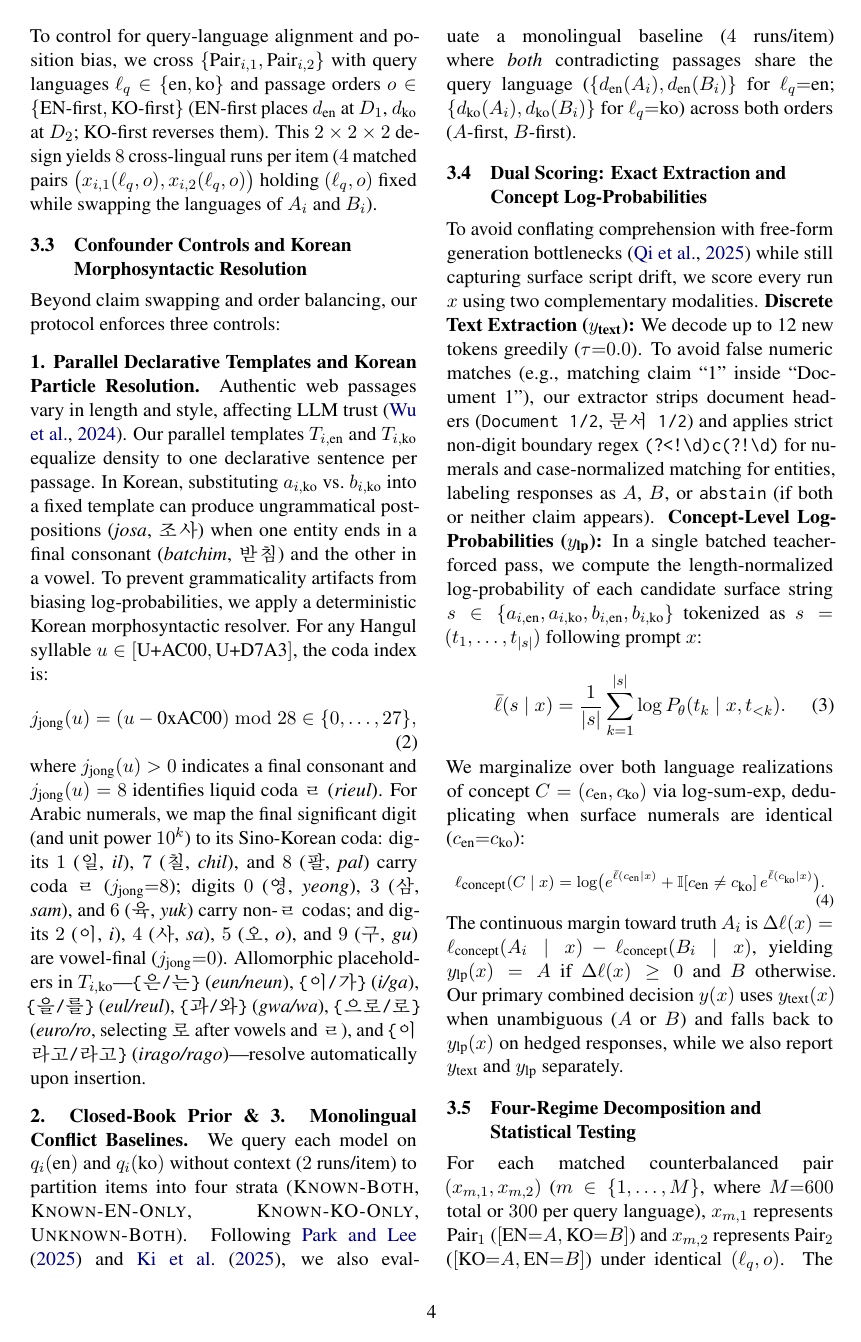
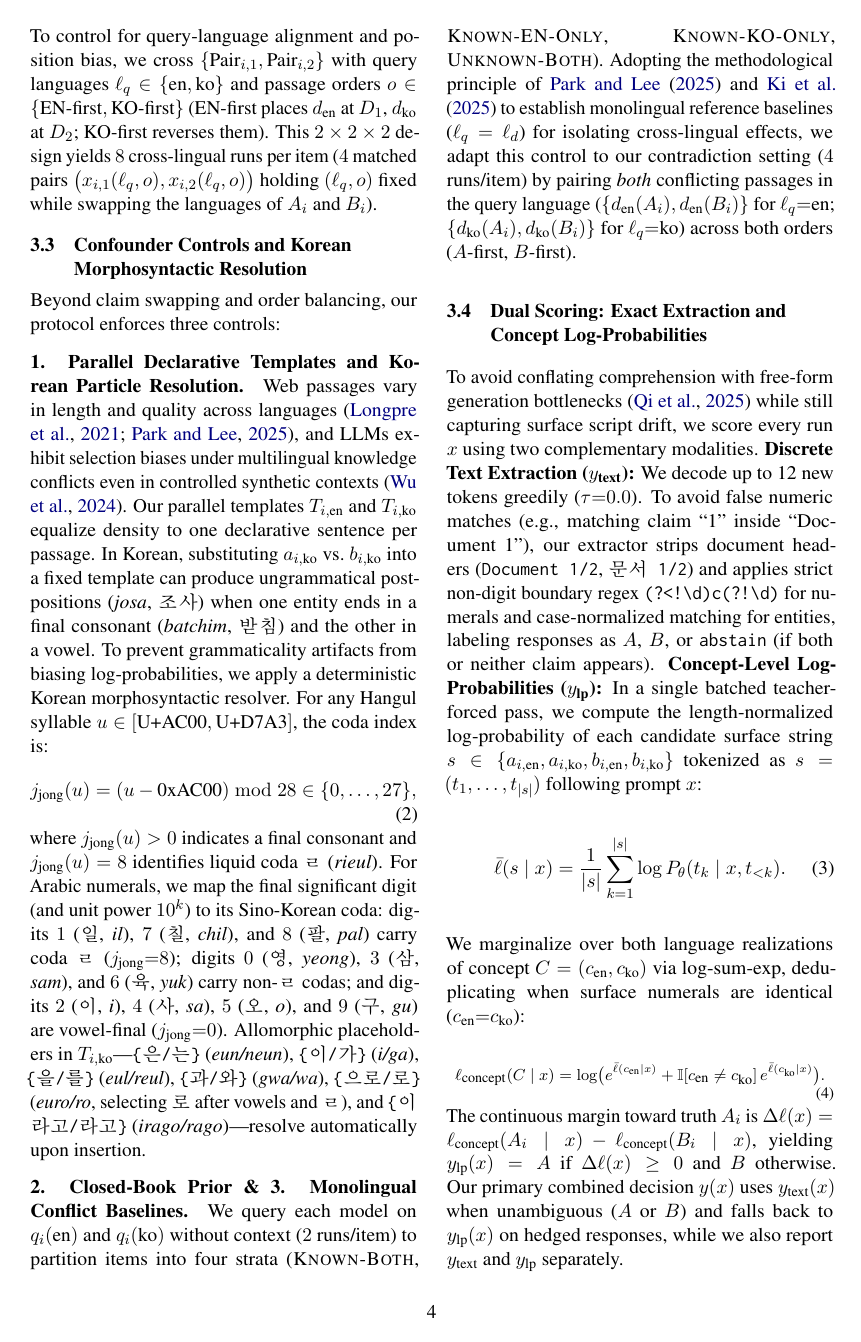
Before and after one commit to iacantek/nlp-hw, a LaTeX paper (docs/tex/acl_latex.tex, which reads docs/tex/tex/02_hypothesis.tex): page 4 of 13. Compiled offline with pdfLaTeX.

Commit message:
docs(hypothesis): revision

```diff
--- a/docs/tex/tex/02_hypothesis.tex
+++ b/docs/tex/tex/02_hypothesis.tex
@@ -26,7 +26,7 @@ To control for query-language alignment and position bias, we cross $\{\text{Pai
 Beyond claim swapping and order balancing, our protocol enforces three controls:
 
 \paragraph{1. Parallel Declarative Templates and Korean Particle Resolution.}
-Authentic web passages vary in length and style, affecting LLM trust \citep{wu2024not}. Our parallel templates $T_{i,\text{en}}$ and $T_{i,\text{ko}}$ equalize density to one declarative sentence per passage. In Korean, substituting $a_{i,\text{ko}}$ vs.\ $b_{i,\text{ko}}$ into a fixed template can produce ungrammatical postpositions (\emph{josa}, \ko{조사}) when one entity ends in a final consonant (\emph{batchim}, \ko{받침}) and the other in a vowel. To prevent grammaticality artifacts from biasing log-probabilities, we apply a deterministic Korean morphosyntactic resolver. For any Hangul syllable $u \in [\text{U+AC00}, \text{U+D7A3}]$, the coda index is:
+Web passages vary in length and quality across languages \citep{longpre2021mkqa,park2025investigating}, and LLMs exhibit selection biases under multilingual knowledge conflicts even in controlled synthetic contexts \citep{wu2024not}. Our parallel templates $T_{i,\text{en}}$ and $T_{i,\text{ko}}$ equalize density to one declarative sentence per passage. In Korean, substituting $a_{i,\text{ko}}$ vs.\ $b_{i,\text{ko}}$ into a fixed template can produce ungrammatical postpositions (\emph{josa}, \ko{조사}) when one entity ends in a final consonant (\emph{batchim}, \ko{받침}) and the other in a vowel. To prevent grammaticality artifacts from biasing log-probabilities, we apply a deterministic Korean morphosyntactic resolver. For any Hangul syllable $u \in [\text{U+AC00}, \text{U+D7A3}]$, the coda index is:
 \begin{equation}
     j_{\text{jong}}(u) = (u - \text{0xAC00}) \bmod 28 \in \{0, \dots, 27\},
     \label{eq:batchim}
@@ -34,7 +34,7 @@ Authentic web passages vary in length and style, affecting LLM trust \citep{wu20
 where $j_{\text{jong}}(u) > 0$ indicates a final consonant and $j_{\text{jong}}(u) = 8$ identifies liquid coda \ko{ㄹ} (\emph{rieul}). For Arabic numerals, we map the final significant digit (and unit power $10^k$) to its Sino-Korean coda: digits $1$ (\ko{일}, \emph{il}), $7$ (\ko{칠}, \emph{chil}), and $8$ (\ko{팔}, \emph{pal}) carry coda \ko{ㄹ} ($j_{\text{jong}}{=}8$); digits $0$ (\ko{영}, \emph{yeong}), $3$ (\ko{삼}, \emph{sam}), and $6$ (\ko{육}, \emph{yuk}) carry non-\ko{ㄹ} codas; and digits $2$ (\ko{이}, \emph{i}), $4$ (\ko{사}, \emph{sa}), $5$ (\ko{오}, \emph{o}), and $9$ (\ko{구}, \emph{gu}) are vowel-final ($j_{\text{jong}}{=}0$). Allomorphic placeholders in $T_{i,\text{ko}}$---\texttt{\{\ko{은/는}\}} (\emph{eun/neun}), \texttt{\{\ko{이/가}\}} (\emph{i/ga}), \texttt{\{\ko{을/를}\}} (\emph{eul/reul}), \texttt{\{\ko{과/와}\}} (\emph{gwa/wa}), \texttt{\{\ko{으로/로}\}} (\emph{euro/ro}, selecting \ko{로} after vowels and \ko{ㄹ}), and \texttt{\{\ko{이라고/라고}\}} (\emph{irago/rago})---resolve automatically upon insertion.
 
 \paragraph{2. Closed-Book Prior \& 3. Monolingual Conflict Baselines.}
-We query each model on $q_i(\text{en})$ and $q_i(\text{ko})$ without context ($2$ runs/item) to partition items into four strata ($\textsc{Known-Both}$, $\textsc{Known-EN-Only}$, $\textsc{Known-KO-Only}$, $\textsc{Unknown-Both}$). Following \citet{park2025investigating} and \citet{ki2025linguistic}, we also evaluate a monolingual baseline ($4$ runs/item) where \emph{both} contradicting passages share the query language ($\{d_{\text{en}}(A_i), d_{\text{en}}(B_i)\}$ for $\ell_q{=}\text{en}$; $\{d_{\text{ko}}(A_i), d_{\text{ko}}(B_i)\}$ for $\ell_q{=}\text{ko}$) across both orders ($A$-first, $B$-first).
+We query each model on $q_i(\text{en})$ and $q_i(\text{ko})$ without context ($2$ runs/item) to partition items into four strata ($\textsc{Known-Both}$, $\textsc{Known-EN-Only}$, $\textsc{Known-KO-Only}$, $\textsc{Unknown-Both}$). Adopting the methodological principle of \citet{park2025investigating} and \citet{ki2025linguistic} to establish monolingual reference baselines ($\ell_q = \ell_d$) for isolating cross-lingual effects, we adapt this control to our contradiction setting ($4$ runs/item) by pairing \emph{both} conflicting passages in the query language ($\{d_{\text{en}}(A_i), d_{\text{en}}(B_i)\}$ for $\ell_q{=}\text{en}$; $\{d_{\text{ko}}(A_i), d_{\text{ko}}(B_i)\}$ for $\ell_q{=}\text{ko}$) across both orders ($A$-first, $B$-first).
 
 \begin{table*}[t]
 \centering
```
